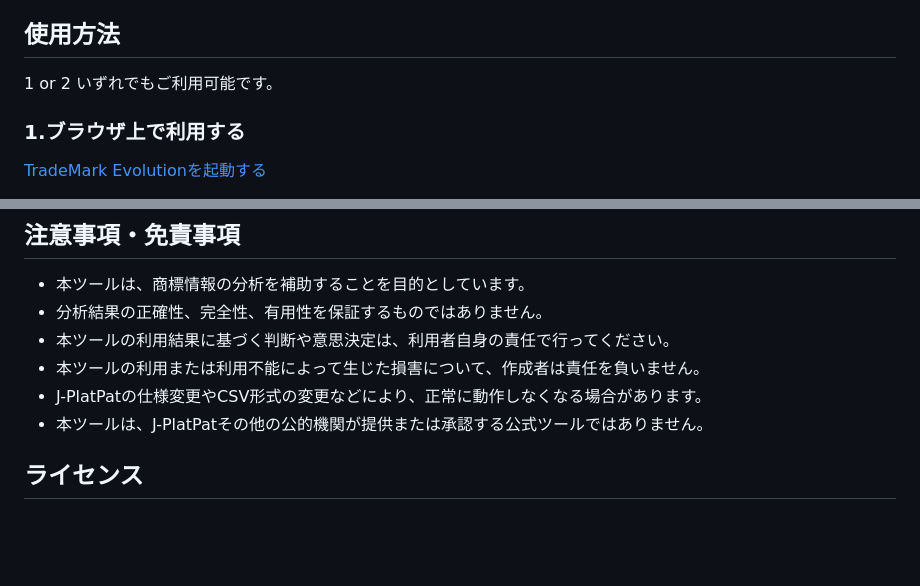
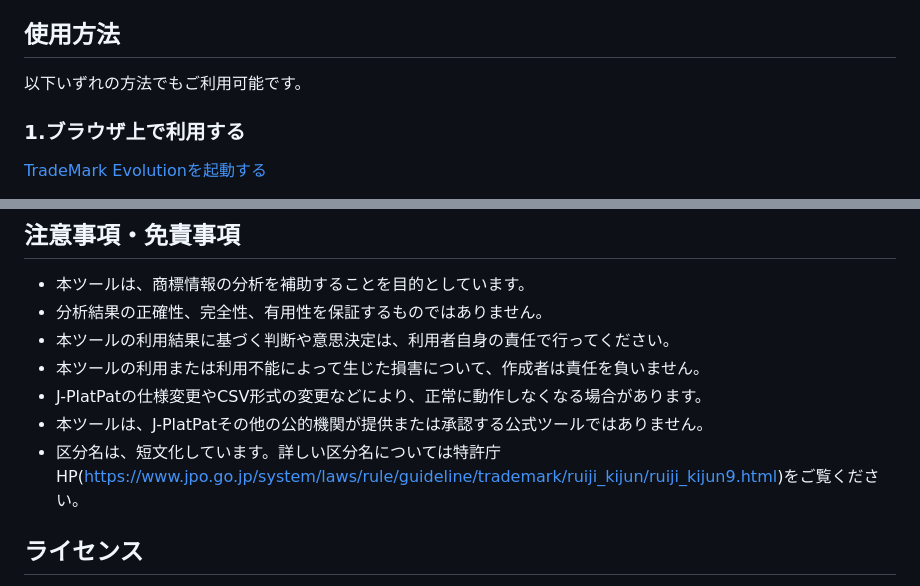
Before and after one commit to Estoppel88/TM-Evolution, a Markdown page: README.md, 2 parts joined by grey strips. GitHub-like rendering; blank space fills up the shorter version.

Commit message:
Revise usage instructions and clarify classification names
Updated usage instructions and added a note about classification names.

```diff
--- a/README.md
+++ b/README.md
@@ -15,7 +15,7 @@ J-PlatPatから出力した商標CSVデータを、ブラウザ上で分析・
 
 ## 使用方法
 
-1 or 2 いずれでもご利用可能です。
+以下いずれの方法でもご利用可能です。
 
 ### 1.ブラウザ上で利用する
 
@@ -56,6 +56,7 @@ J-PlatPatから出力した商標CSVデータを、ブラウザ上で分析・
 - 本ツールの利用または利用不能によって生じた損害について、作成者は責任を負いません。
 - J-PlatPatの仕様変更やCSV形式の変更などにより、正常に動作しなくなる場合があります。
 - 本ツールは、J-PlatPatその他の公的機関が提供または承認する公式ツールではありません。
+- 区分名は、短文化しています。詳しい区分名については特許庁HP(https://www.jpo.go.jp/system/laws/rule/guideline/trademark/ruiji_kijun/ruiji_kijun9.html)をご覧ください。
 
 ## ライセンス
 
```
